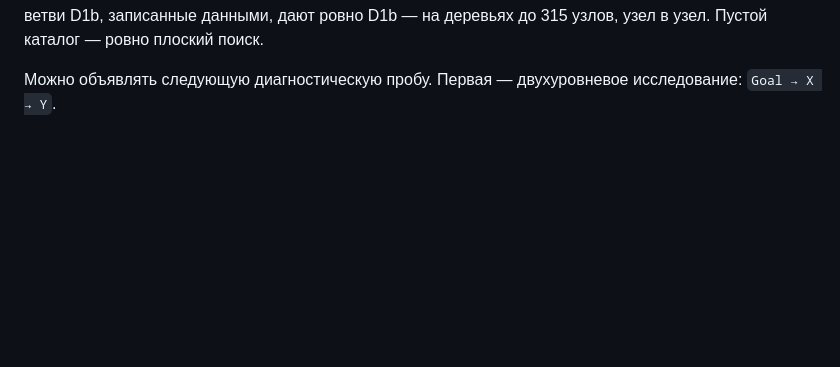
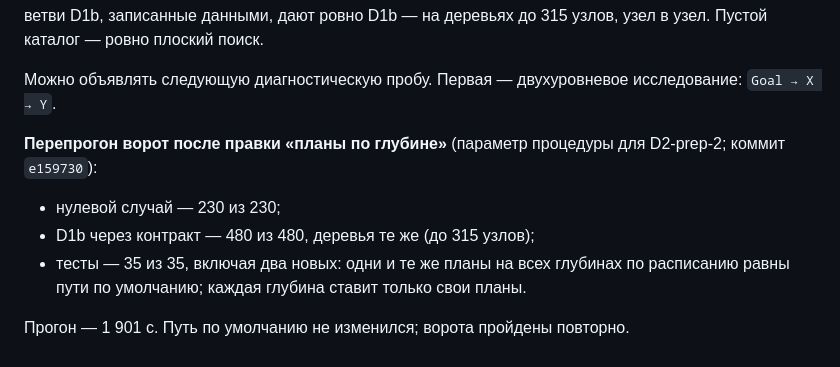
Before and after one commit to BurcevAE/Project-Mana, a Markdown page: docs/ГЛУБИНА_ВОПРОС_ИССЛЕДОВАНИЯ.md, the part around the change. Drawn GitHub-style; blank space fills up the shorter version.

Commit message:
H3: the contract gate passes again after "plans by depth"
After the schedule parameter was added for D2-prep-2, the full gate was
rerun:
- zero case 230 of 230;
- D1b through the contract 480 of 480, with the same trees of up to
  315 nodes;
- 35 of 35 contract tests, including the two schedule tests.

The default path is unchanged, and the D2-prep-2 probe has been started.

Co-Authored-By: Claude Opus 5 <noreply@anthropic.com>

```diff
--- a/docs/ГЛУБИНА_ВОПРОС_ИССЛЕДОВАНИЯ.md
+++ b/docs/ГЛУБИНА_ВОПРОС_ИССЛЕДОВАНИЯ.md
@@ -227,3 +227,12 @@ DerivedQuestion` исполняется интерпретатором, кото
 
 Можно объявлять следующую диагностическую пробу. Первая — двухуровневое исследование:
 `Goal → X → Y`.
+
+**Перепрогон ворот после правки «планы по глубине»** (параметр процедуры для
+D2-prep-2; коммит `e159730`):
+- нулевой случай — 230 из 230;
+- D1b через контракт — 480 из 480, деревья те же (до 315 узлов);
+- тесты — 35 из 35, включая два новых: одни и те же планы на всех глубинах по расписанию
+  равны пути по умолчанию; каждая глубина ставит только свои планы.
+
+Прогон — 1 901 с. Путь по умолчанию не изменился; ворота пройдены повторно.
```
